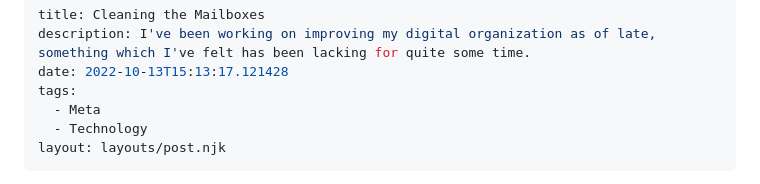
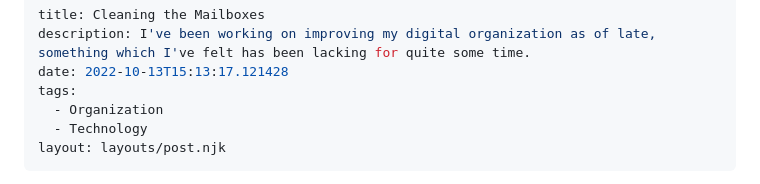
Before and after one commit to PersonMeetup/personmeetup-web, a Markdown page: src/blog/cleaning-the-mailboxes.md, the part around the change. Rendered like a GitHub page.

Commit message:
Update: `cleaning-the-mailboxes`
Update tags

```diff
--- a/src/blog/cleaning-the-mailboxes.md
+++ b/src/blog/cleaning-the-mailboxes.md
@@ -3,7 +3,7 @@ title: Cleaning the Mailboxes
 description: I've been working on improving my digital organization as of late, something which I've felt has been lacking for quite some time.
 date: 2022-10-13T15:13:17.121428
 tags:
-  - Meta
+  - Organization
   - Technology
 layout: layouts/post.njk
 ---
```
